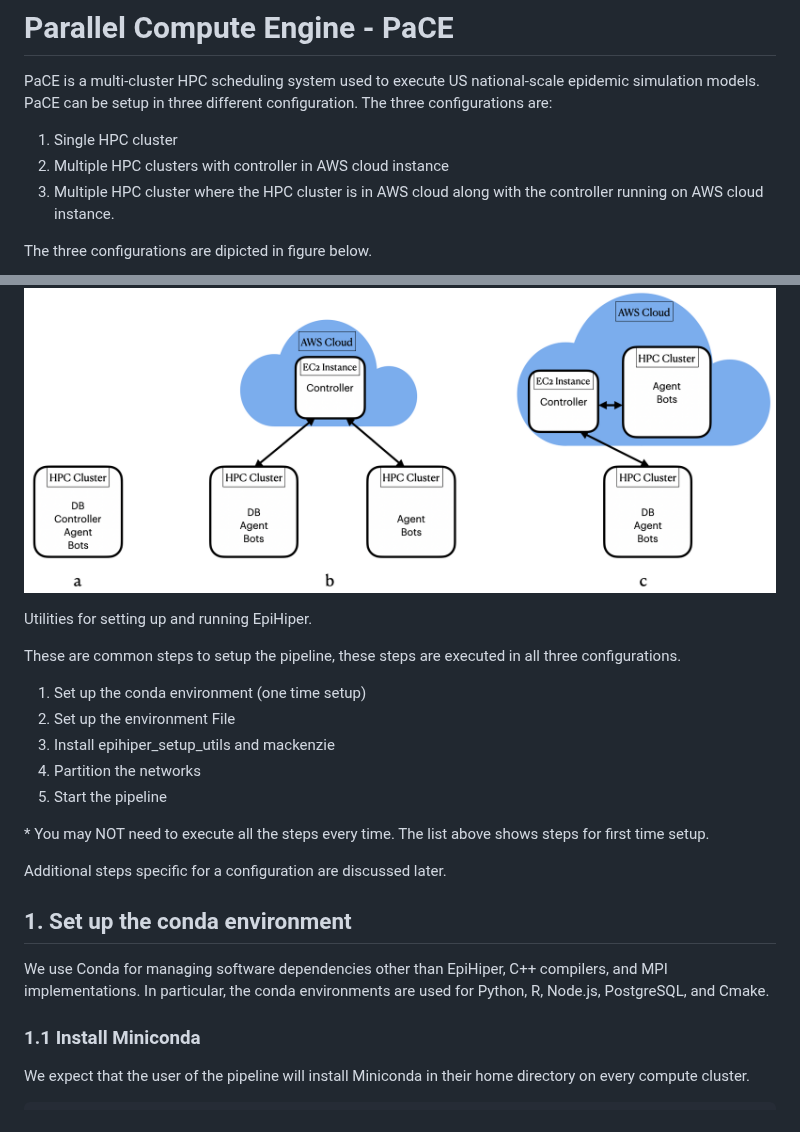
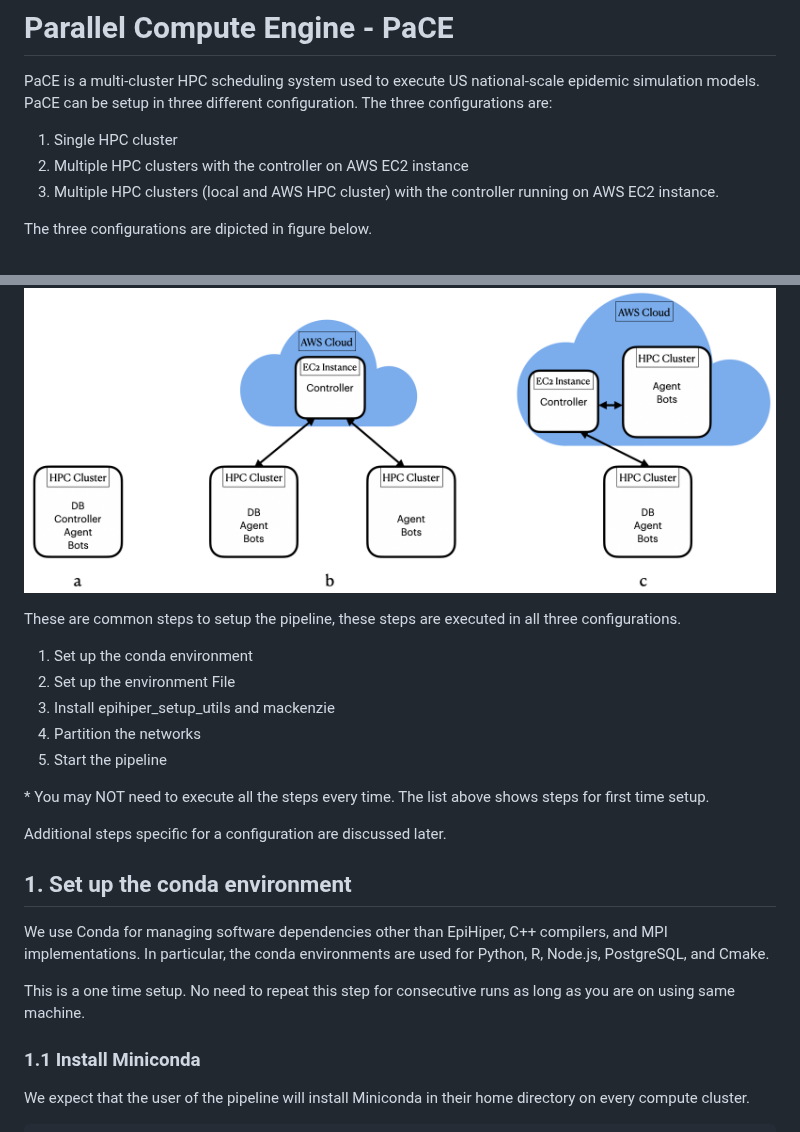
Before and after one commit to vanavreddy/Parallel_Compute_Engine, a Markdown page: README.md, 2 parts joined by grey strips. Rendered like a GitHub page.

```diff
--- a/README.md
+++ b/README.md
@@ -2,18 +2,16 @@
 
 PaCE is a multi-cluster HPC scheduling system used to execute US national-scale epidemic simulation models. PaCE can be setup in three different configuration. The three configurations are:
 1. Single HPC cluster
-2. Multiple HPC clusters with controller in AWS cloud instance
-3. Multiple HPC cluster where the HPC cluster is in AWS cloud along with the controller running on AWS cloud instance.
+2. Multiple HPC clusters with the controller on AWS EC2 instance
+3. Multiple HPC clusters (local and AWS HPC cluster) with the controller running on AWS EC2 instance.
 
 The three configurations are dipicted in figure below.
 
 ![three configs](https://github.com/vanavreddy/Parallel_Compute_Engine/blob/master/three_configs.png?raw=true)
 
-Utilities for setting up and running EpiHiper.
-
 These are common steps to setup the pipeline, these steps are executed in all three configurations.
 
-1. Set up the conda environment (one time setup)
+1. Set up the conda environment
 2. Set up the environment File
 3. Install epihiper_setup_utils and mackenzie
 4. Partition the networks
@@ -30,6 +28,9 @@ We use Conda for managing software dependencies
 other than EpiHiper, C++ compilers, and MPI implementations.
 In particular, the conda environments are used for
 Python, R, Node.js, PostgreSQL, and Cmake.
+
+This is a one time setup. No need to repeat this step for
+consecutive runs as long as you are on using same machine.
 
 ### 1.1 Install Miniconda
 
```
Also changed, not shown: other parts of README.md (+20 -9 lines).
